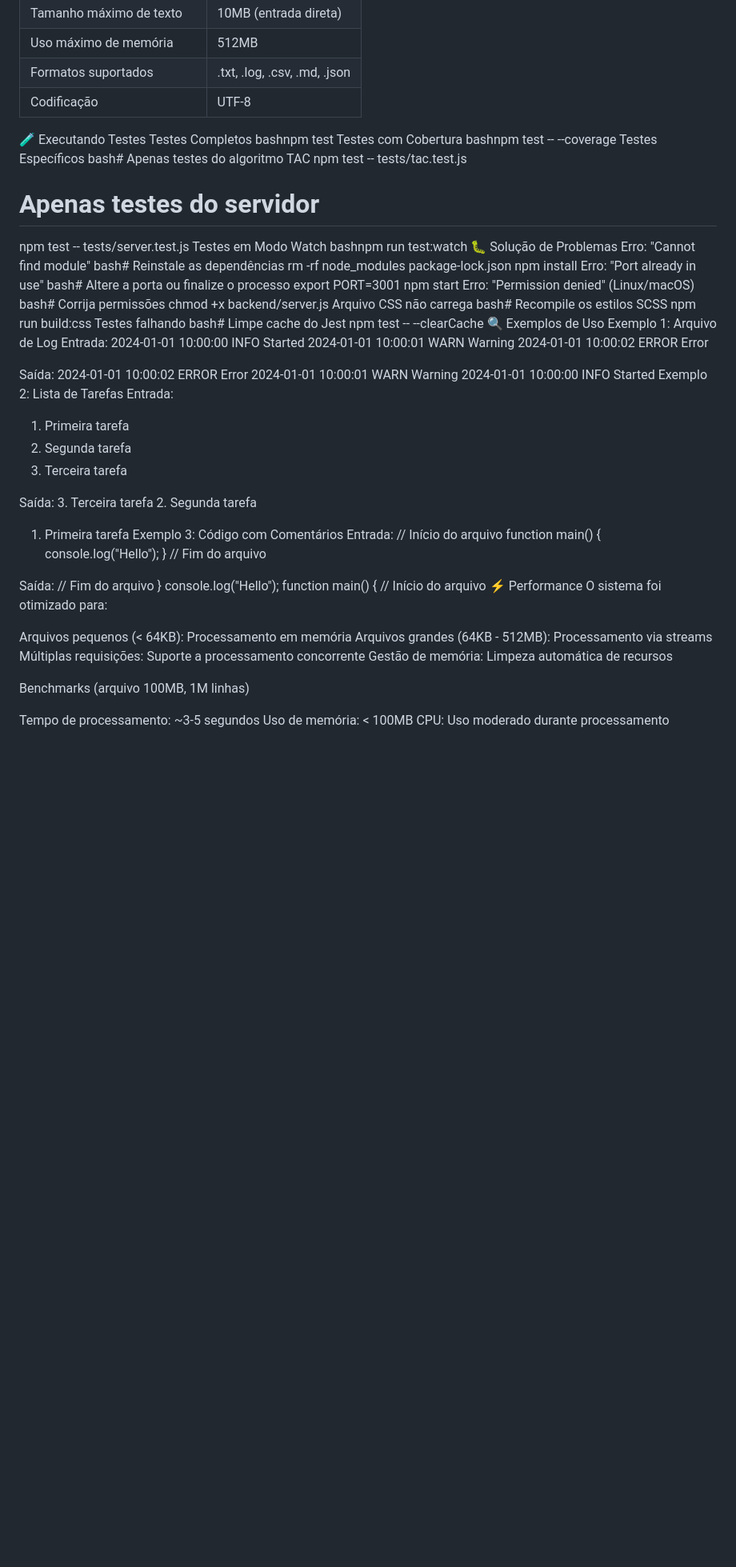
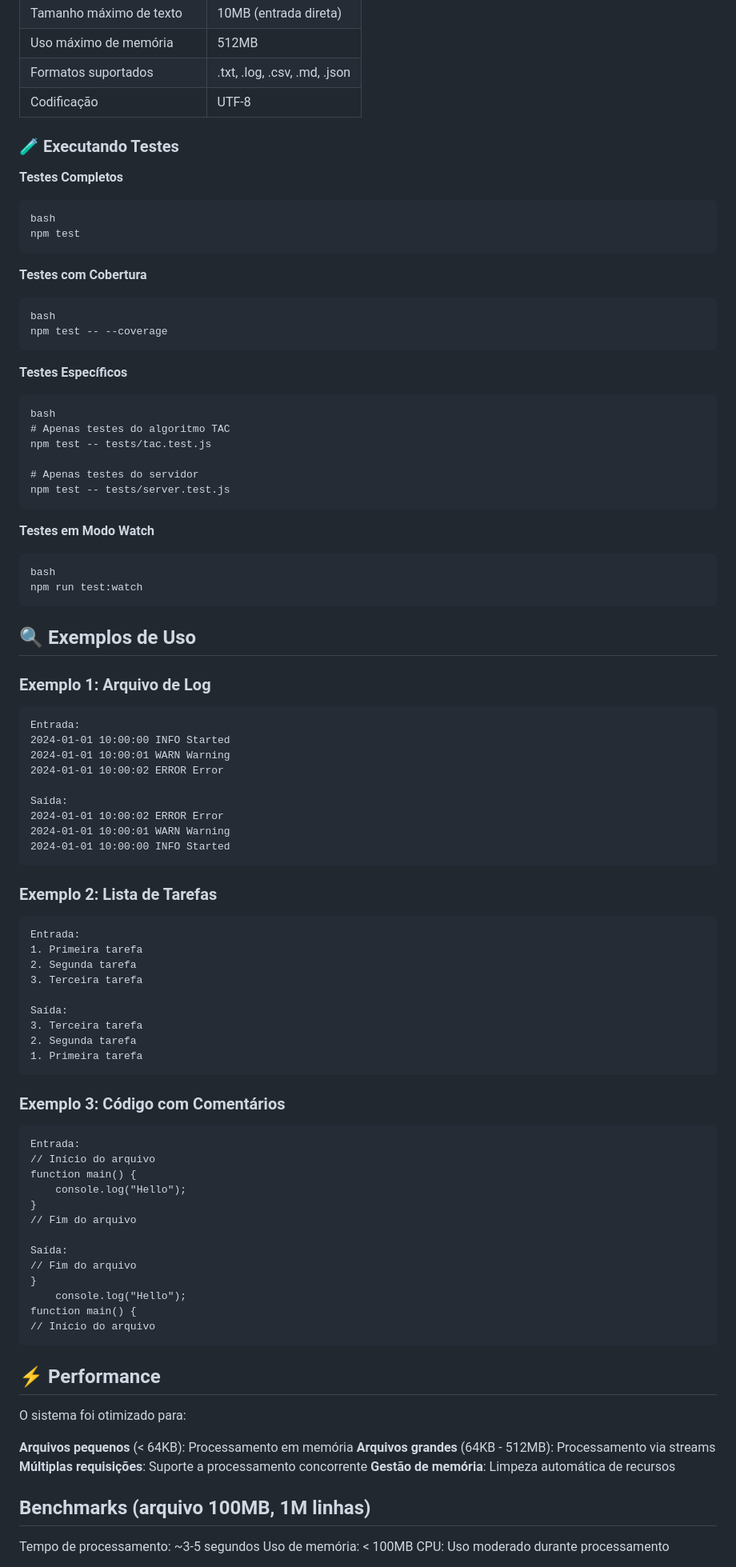
Before and after one commit to luizfxdev/tac_project, a Markdown page: README.md, the part around one of its changes. Shown at 80% size. GitHub-like rendering; blank space fills up the shorter version.

````diff
--- a/README.md
+++ b/README.md
@@ -163,39 +163,37 @@ const processor = new TacProcessor({
 |Formatos suportados |.txt, .log, .csv, .md, .json|
 |Codificação | UTF-8|
 
-🧪 Executando Testes
-Testes Completos
-bashnpm test
-Testes com Cobertura
-bashnpm test -- --coverage
-Testes Específicos
-bash# Apenas testes do algoritmo TAC
+### 🧪 Executando Testes
+
+**Testes Completos**
+```
+bash
+npm test
+```
+**Testes com Cobertura**
+```
+bash
+npm test -- --coverage
+```
+**Testes Específicos**
+```
+bash
+# Apenas testes do algoritmo TAC
 npm test -- tests/tac.test.js
 
 # Apenas testes do servidor
 npm test -- tests/server.test.js
-Testes em Modo Watch
-bashnpm run test:watch
-🐛 Solução de Problemas
-Erro: "Cannot find module"
-bash# Reinstale as dependências
-rm -rf node_modules package-lock.json
-npm install
-Erro: "Port already in use"
-bash# Altere a porta ou finalize o processo
-export PORT=3001
-npm start
-Erro: "Permission denied" (Linux/macOS)
-bash# Corrija permissões
-chmod +x backend/server.js
-Arquivo CSS não carrega
-bash# Recompile os estilos SCSS
-npm run build:css
-Testes falhando
-bash# Limpe cache do Jest
-npm test -- --clearCache
-🔍 Exemplos de Uso
-Exemplo 1: Arquivo de Log
+```
+**Testes em Modo Watch**
+```
+bash
+npm run test:watch
+```
+
+## 🔍 Exemplos de Uso
+
+### Exemplo 1: Arquivo de Log
+```
 Entrada:
 2024-01-01 10:00:00 INFO Started
 2024-01-01 10:00:01 WARN Warning
@@ -205,7 +203,9 @@ Saída:
 2024-01-01 10:00:02 ERROR Error
 2024-01-01 10:00:01 WARN Warning
 2024-01-01 10:00:00 INFO Started
-Exemplo 2: Lista de Tarefas
+```
+### Exemplo 2: Lista de Tarefas
+```
 Entrada:
 1. Primeira tarefa
 2. Segunda tarefa
@@ -215,7 +215,9 @@ Saída:
 3. Terceira tarefa
 2. Segunda tarefa
 1. Primeira tarefa
-Exemplo 3: Código com Comentários
+```
+### Exemplo 3: Código com Comentários
+```
 Entrada:
 // Início do arquivo
 function main() {
@@ -229,15 +231,17 @@ Saída:
     console.log("Hello");
 function main() {
 // Início do arquivo
-⚡ Performance
+```
+## ⚡ Performance
+
 O sistema foi otimizado para:
 
-Arquivos pequenos (< 64KB): Processamento em memória
-Arquivos grandes (64KB - 512MB): Processamento via streams
-Múltiplas requisições: Suporte a processamento concorrente
-Gestão de memória: Limpeza automática de recursos
+**Arquivos pequenos** (< 64KB): Processamento em memória
+**Arquivos grandes** (64KB - 512MB): Processamento via streams
+**Múltiplas requisições**: Suporte a processamento concorrente
+**Gestão de memória**: Limpeza automática de recursos
 
-Benchmarks (arquivo 100MB, 1M linhas)
+## Benchmarks (arquivo 100MB, 1M linhas)
 
 Tempo de processamento: ~3-5 segundos
 Uso de memória: < 100MB
````
Also changed, not shown: other parts of README.md (+15 -15 lines).
